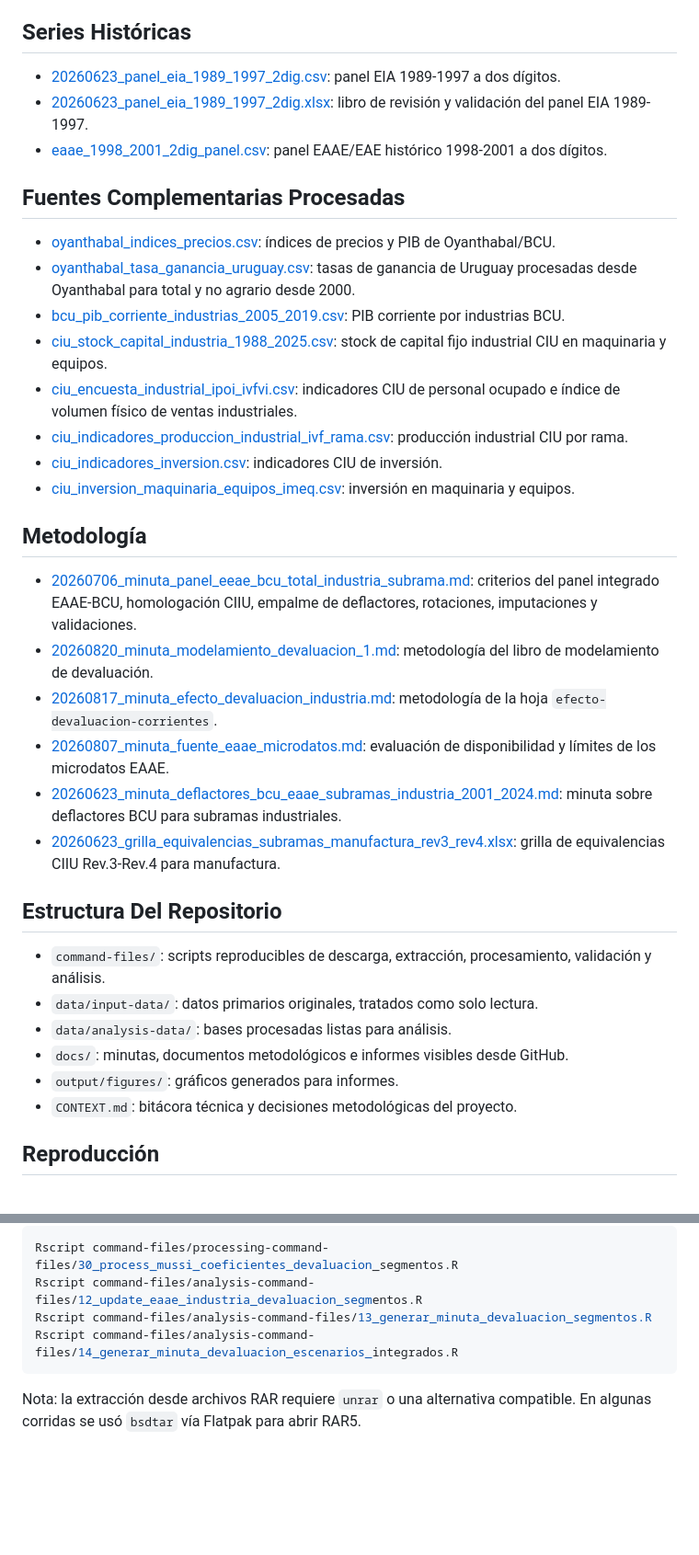
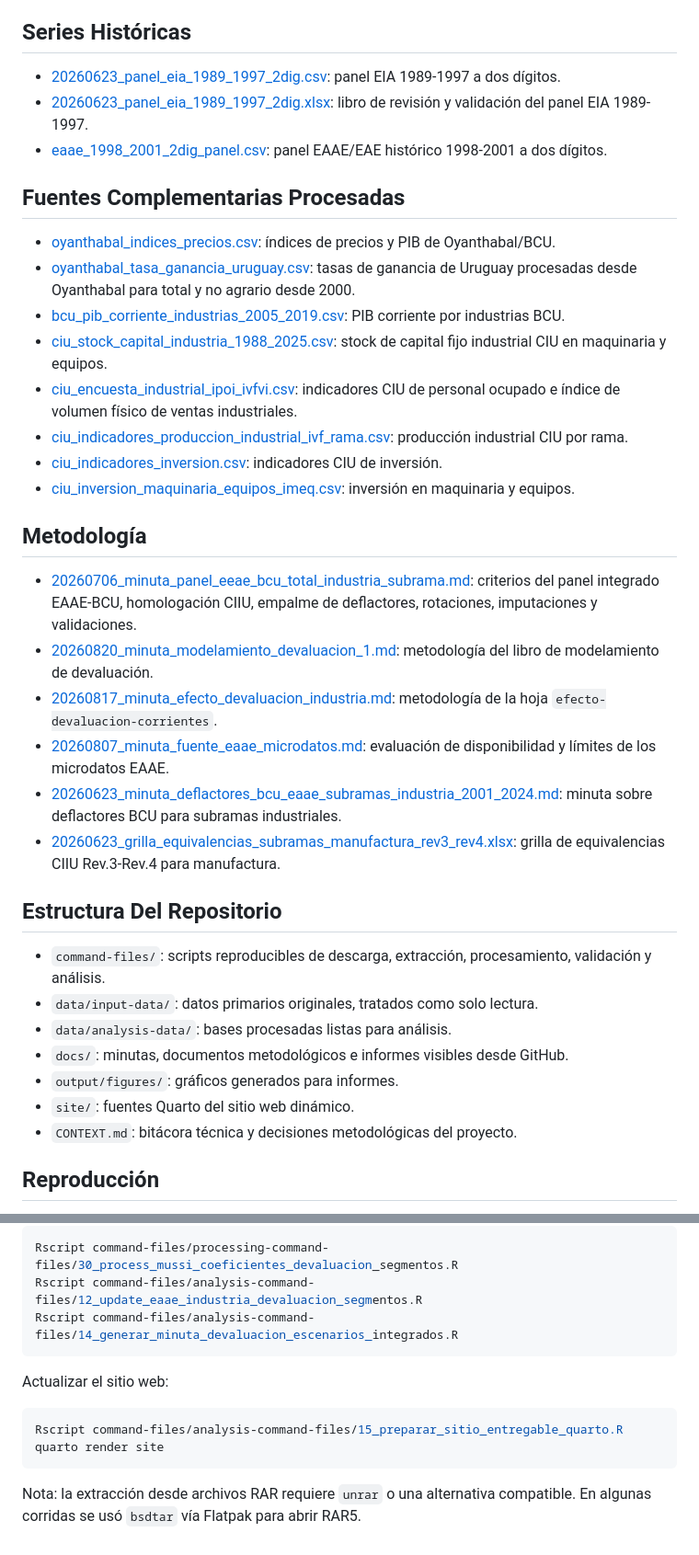
Before and after one commit to feliperuizbruzzone/economia-uruguay, a Markdown page: README.md, 2 parts joined by grey strips. Shown at 92% size. Drawn GitHub-style; blank space fills up the shorter version.

````diff
--- a/README.md
+++ b/README.md
@@ -43,37 +81,59 @@ documentación en `docs/` y las figuras en `output/figures/`.
 
 ## Series Históricas
 
-- [20260623_panel_eia_1989_1997_2dig.csv](data/analysis-data/20260623_panel_eia_1989_1997_2dig.csv): panel EIA 1989-1997 a dos dígitos.
-- [20260623_panel_eia_1989_1997_2dig.xlsx](data/analysis-data/20260623_panel_eia_1989_1997_2dig.xlsx): libro de revisión y validación del panel EIA 1989-1997.
-- [eaae_1998_2001_2dig_panel.csv](data/analysis-data/eaae_1998_2001_2dig_panel.csv): panel EAAE/EAE histórico 1998-2001 a dos dígitos.
+- [20260623_panel_eia_1989_1997_2dig.csv](data/analysis-data/20260623_panel_eia_1989_1997_2dig.csv):
+  panel EIA 1989-1997 a dos dígitos.
+- [20260623_panel_eia_1989_1997_2dig.xlsx](data/analysis-data/20260623_panel_eia_1989_1997_2dig.xlsx):
+  libro de revisión y validación del panel EIA 1989-1997.
+- [eaae_1998_2001_2dig_panel.csv](data/analysis-data/eaae_1998_2001_2dig_panel.csv):
+  panel EAAE/EAE histórico 1998-2001 a dos dígitos.
 
 ## Fuentes Complementarias Procesadas
 
-- [oyanthabal_indices_precios.csv](data/analysis-data/oyanthabal_indices_precios.csv): índices de precios y PIB de Oyanthabal/BCU.
-- [oyanthabal_tasa_ganancia_uruguay.csv](data/analysis-data/oyanthabal_tasa_ganancia_uruguay.csv): tasas de ganancia de Uruguay procesadas desde Oyanthabal para total y no agrario desde 2000.
-- [bcu_pib_corriente_industrias_2005_2019.csv](data/analysis-data/bcu_pib_corriente_industrias_2005_2019.csv): PIB corriente por industrias BCU.
-- [ciu_stock_capital_industria_1988_2025.csv](data/analysis-data/ciu_stock_capital_industria_1988_2025.csv): stock de capital fijo industrial CIU en maquinaria y equipos.
-- [ciu_encuesta_industrial_ipoi_ivfvi.csv](data/analysis-data/ciu_encuesta_industrial_ipoi_ivfvi.csv): indicadores CIU de personal ocupado e índice de volumen físico de ventas industriales.
-- [ciu_indicadores_produccion_industrial_ivf_rama.csv](data/analysis-data/ciu_indicadores_produccion_industrial_ivf_rama.csv): producción industrial CIU por rama.
-- [ciu_indicadores_inversion.csv](data/analysis-data/ciu_indicadores_inversion.csv): indicadores CIU de inversión.
-- [ciu_inversion_maquinaria_equipos_imeq.csv](data/analysis-data/ciu_inversion_maquinaria_equipos_imeq.csv): inversión en maquinaria y equipos.
+- [oyanthabal_indices_precios.csv](data/analysis-data/oyanthabal_indices_precios.csv):
+  índices de precios y PIB de Oyanthabal/BCU.
+- [oyanthabal_tasa_ganancia_uruguay.csv](data/analysis-data/oyanthabal_tasa_ganancia_uruguay.csv):
+  tasas de ganancia de Uruguay procesadas desde Oyanthabal para total y no
+  agrario desde 2000.
+- [bcu_pib_corriente_industrias_2005_2019.csv](data/analysis-data/bcu_pib_corriente_industrias_2005_2019.csv):
+  PIB corriente por industrias BCU.
+- [ciu_stock_capital_industria_1988_2025.csv](data/analysis-data/ciu_stock_capital_industria_1988_2025.csv):
+  stock de capital fijo industrial CIU en maquinaria y equipos.
+- [ciu_encuesta_industrial_ipoi_ivfvi.csv](data/analysis-data/ciu_encuesta_industrial_ipoi_ivfvi.csv):
+  indicadores CIU de personal ocupado e índice de volumen físico de ventas
+  industriales.
+- [ciu_indicadores_produccion_industrial_ivf_rama.csv](data/analysis-data/ciu_indicadores_produccion_industrial_ivf_rama.csv):
+  producción industrial CIU por rama.
+- [ciu_indicadores_inversion.csv](data/analysis-data/ciu_indicadores_inversion.csv):
+  indicadores CIU de inversión.
+- [ciu_inversion_maquinaria_equipos_imeq.csv](data/analysis-data/ciu_inversion_maquinaria_equipos_imeq.csv):
+  inversión en maquinaria y equipos.
 
 ## Metodología
 
-- [20260706_minuta_panel_eeae_bcu_total_industria_subrama.md](docs/methodology/20260706_minuta_panel_eeae_bcu_total_industria_subrama.md): criterios del panel integrado EAAE-BCU, homologación CIIU, empalme de deflactores, rotaciones, imputaciones y validaciones.
-- [20260820_minuta_modelamiento_devaluacion_1.md](docs/methodology/20260820_minuta_modelamiento_devaluacion_1.md): metodología del libro de modelamiento de devaluación.
-- [20260817_minuta_efecto_devaluacion_industria.md](docs/methodology/20260817_minuta_efecto_devaluacion_industria.md): metodología de la hoja `efecto-devaluacion-corrientes`.
-- [20260807_minuta_fuente_eaae_microdatos.md](docs/methodology/20260807_minuta_fuente_eaae_microdatos.md): evaluación de disponibilidad y límites de los microdatos EAAE.
-- [20260623_minuta_deflactores_bcu_eaae_subramas_industria_2001_2024.md](docs/methodology/20260623_minuta_deflactores_bcu_eaae_subramas_industria_2001_2024.md): minuta sobre deflactores BCU para subramas industriales.
-- [20260623_grilla_equivalencias_subramas_manufactura_rev3_rev4.xlsx](docs/methodology/20260623_grilla_equivalencias_subramas_manufactura_rev3_rev4.xlsx): grilla de equivalencias CIIU Rev.3-Rev.4 para manufactura.
+- [20260706_minuta_panel_eeae_bcu_total_industria_subrama.md](docs/methodology/20260706_minuta_panel_eeae_bcu_total_industria_subrama.md):
+  criterios del panel integrado EAAE-BCU, homologación CIIU, empalme de
+  deflactores, rotaciones, imputaciones y validaciones.
+- [20260820_minuta_modelamiento_devaluacion_1.md](docs/methodology/20260820_minuta_modelamiento_devaluacion_1.md):
+  metodología del libro de modelamiento de devaluación.
+- [20260817_minuta_efecto_devaluacion_industria.md](docs/methodology/20260817_minuta_efecto_devaluacion_industria.md):
+  metodología de la hoja `efecto-devaluacion-corrientes`.
+- [20260807_minuta_fuente_eaae_microdatos.md](docs/methodology/20260807_minuta_fuente_eaae_microdatos.md):
+  evaluación de disponibilidad y límites de los microdatos EAAE.
+- [20260623_minuta_deflactores_bcu_eaae_subramas_industria_2001_2024.md](docs/methodology/20260623_minuta_deflactores_bcu_eaae_subramas_industria_2001_2024.md):
+  minuta sobre deflactores BCU para subramas industriales.
+- [20260623_grilla_equivalencias_subramas_manufactura_rev3_rev4.xlsx](docs/methodology/20260623_grilla_equivalencias_subramas_manufactura_rev3_rev4.xlsx):
+  grilla de equivalencias CIIU Rev.3-Rev.4 para manufactura.
 
 ## Estructura Del Repositorio
 
-- `command-files/`: scripts reproducibles de descarga, extracción, procesamiento, validación y análisis.
+- `command-files/`: scripts reproducibles de descarga, extracción,
+  procesamiento, validación y análisis.
 - `data/input-data/`: datos primarios originales, tratados como solo lectura.
 - `data/analysis-data/`: bases procesadas listas para análisis.
 - `docs/`: minutas, documentos metodológicos e informes visibles desde GitHub.
 - `output/figures/`: gráficos generados para informes.
+- `site/`: fuentes Quarto del sitio web dinámico.
 - `CONTEXT.md`: bitácora técnica y decisiones metodológicas del proyecto.
 
 ## Reproducción
@@ -103,8 +163,14 @@ Actualizar el modelamiento de devaluación diferenciada:
 ```bash
 Rscript command-files/processing-command-files/30_process_mussi_coeficientes_devaluacion_segmentos.R
 Rscript command-files/analysis-command-files/12_update_eaae_industria_devaluacion_segmentos.R
-Rscript command-files/analysis-command-files/13_generar_minuta_devaluacion_segmentos.R
 Rscript command-files/analysis-command-files/14_generar_minuta_devaluacion_escenarios_integrados.R
+```
+
+Actualizar el sitio web:
+
+```bash
+Rscript command-files/analysis-command-files/15_preparar_sitio_entregable_quarto.R
+quarto render site
 ```
 
 Nota: la extracción desde archivos RAR requiere `unrar` o una alternativa
````
Also changed, not shown: other parts of README.md (+66 -28 lines), CONTEXT.md (+18 -0 lines).
